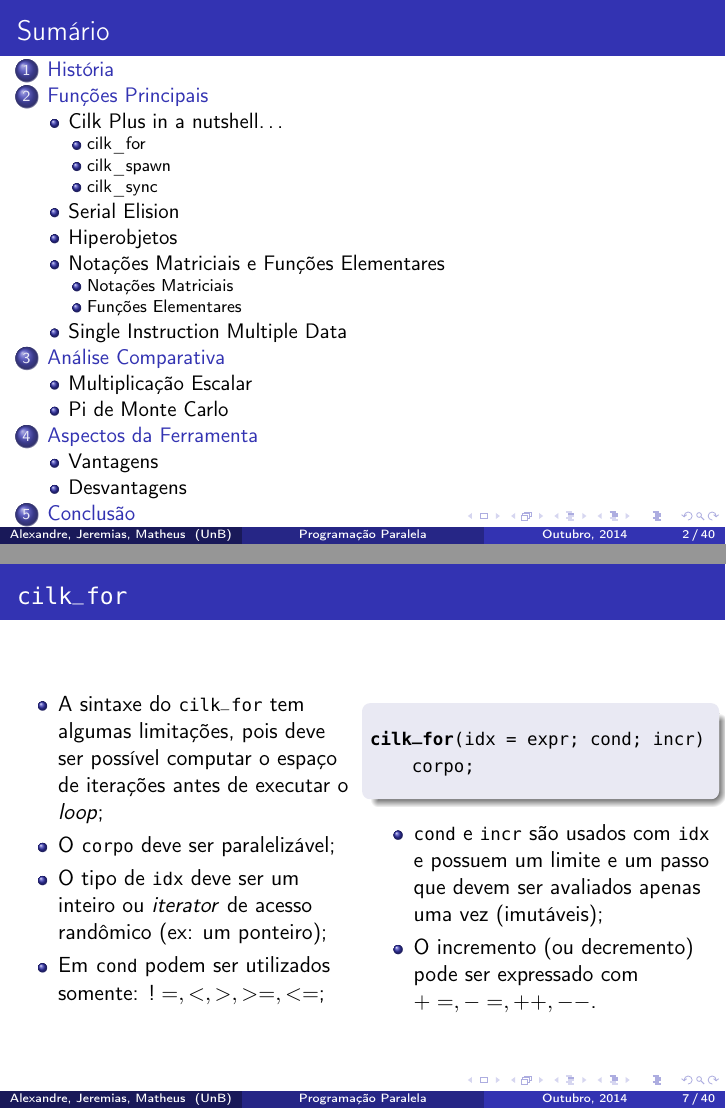
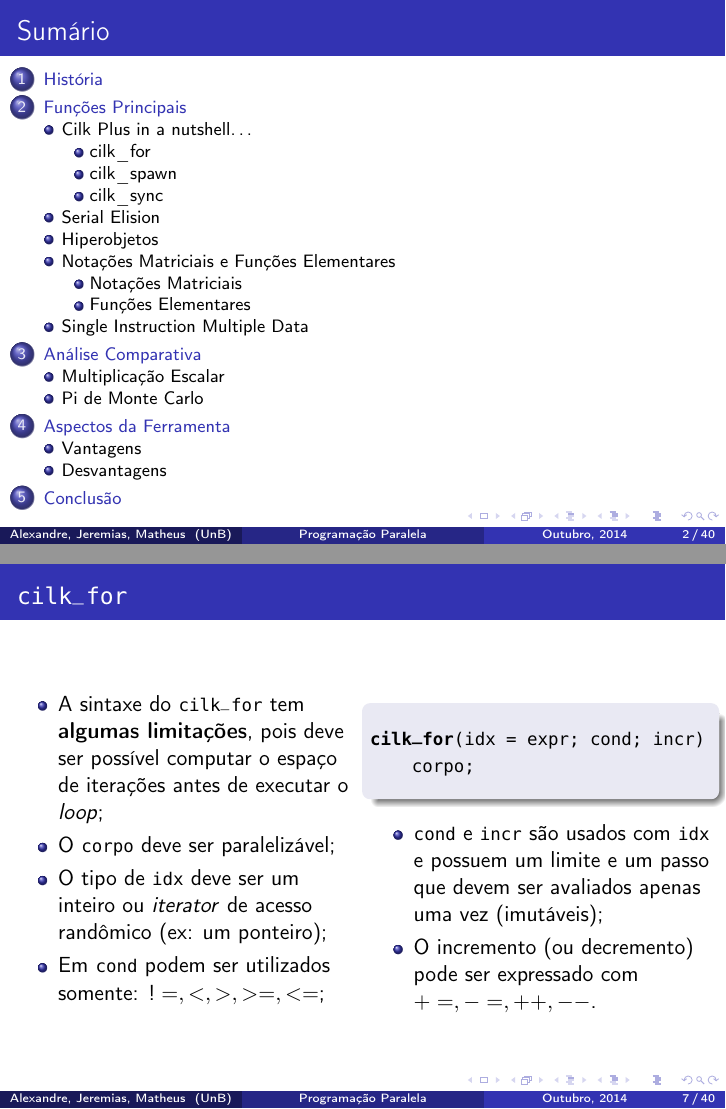
Before and after one commit to alexandrelucchesi/parallel-programming-cilk-plus, LaTeX slides (slides.tex): pages 2 and 7 of 61 before the commit and pages 2 and 12 of 69 after it, joined at a grey line. Compiled offline with pdfLaTeX.

Commit message:
Fixed my slides' transitions.

```diff
--- a/slides.tex
+++ b/slides.tex
@@ -13,6 +13,7 @@
 \usepackage{listings}
 %\usepackage{courier}
 \usepackage[scaled=0.8]{beramono}
+\usepackage{multicol}
 
 \usepackage{pgfplots}
 \usepgfplotslibrary{groupplots}
@@ -54,8 +55,12 @@
     \titlepage%
 \end{frame}
 
-\begin{frame}[shrink]{Sumário}
-    \tableofcontents
+\begin{frame}{Sumário}
+%\begin{multicols}{2}
+\begin{footnotesize}
+\tableofcontents
+\end{footnotesize}
+%\end{multicols}
 \end{frame}
 
 %\section{Introdução}
@@ -129,12 +135,13 @@ void saxpy(float a, float x[], float y[], size_t n) {
 \begin{columns}[T]
 \begin{column}{0.5\textwidth}
 \begin{itemize}
-    \item A sintaxe do \texttt{cilk\_for} tem algumas limitações, pois deve ser
-    possível computar o espaço de iterações antes de executar o \textit{loop};
-    \item O \texttt{corpo} deve ser paralelizável;
-    \item O tipo de \texttt{idx} deve ser um inteiro ou \textit{iterator} de
+    \item<+-> A sintaxe do \texttt{cilk\_for} tem \textbf{algumas limitações},
+    pois deve ser possível computar o espaço de iterações antes de executar o
+    \textit{loop};
+    \item<+-> O \texttt{corpo} deve ser paralelizável;
+    \item<+-> O tipo de \texttt{idx} deve ser um inteiro ou \textit{iterator} de
     acesso randômico (ex: um ponteiro);
-    \item Em \texttt{cond} podem ser utilizados somente: ${ !=, <, >, >=, <= }$;
+    \item<+-> Em \texttt{cond} podem ser utilizados somente: ${ !=, <, >, >=, <= }$;
 \end{itemize}
 \end{column}
 
```
Also changed, not shown: slides.tex (14 more changed lines).
